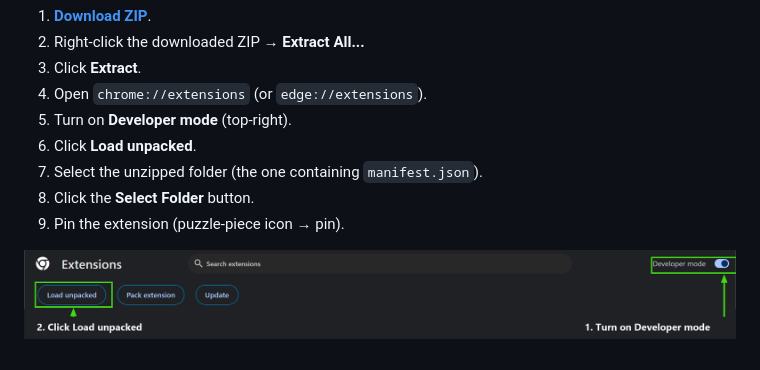
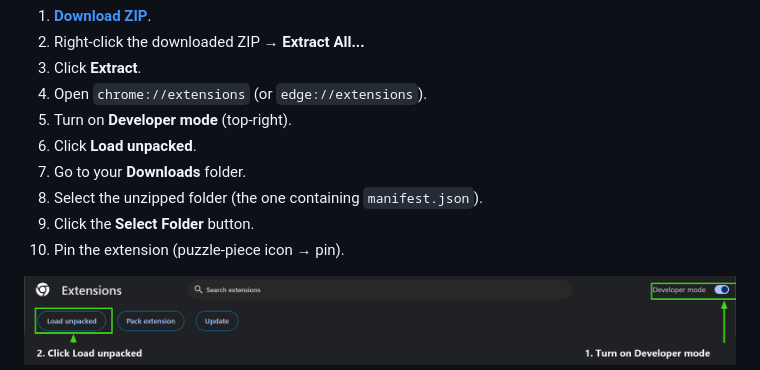
Before and after one commit to jakchagu/feed-goblin, a Markdown page: README.md, the part around the change. GitHub-like rendering.

Commit message:
README: add navigate-to-Downloads step before selecting the folder

```diff
--- a/README.md
+++ b/README.md
@@ -56,9 +56,10 @@ Feed Goblin isn't on the Chrome Web Store, so you load it manually. This reposit
 4. Open `chrome://extensions` (or `edge://extensions`).
 5. Turn on **Developer mode** (top-right).
 6. Click **Load unpacked**.
-7. Select the unzipped folder (the one containing `manifest.json`).
-8. Click the **Select Folder** button.
-9. Pin the extension (puzzle-piece icon → pin).
+7. Go to your **Downloads** folder.
+8. Select the unzipped folder (the one containing `manifest.json`).
+9. Click the **Select Folder** button.
+10. Pin the extension (puzzle-piece icon → pin).
 
 <p align="center">
   <img src="assets/install-dev-mode.png" alt="chrome://extensions with Developer mode and Load unpacked highlighted" width="100%">
```
